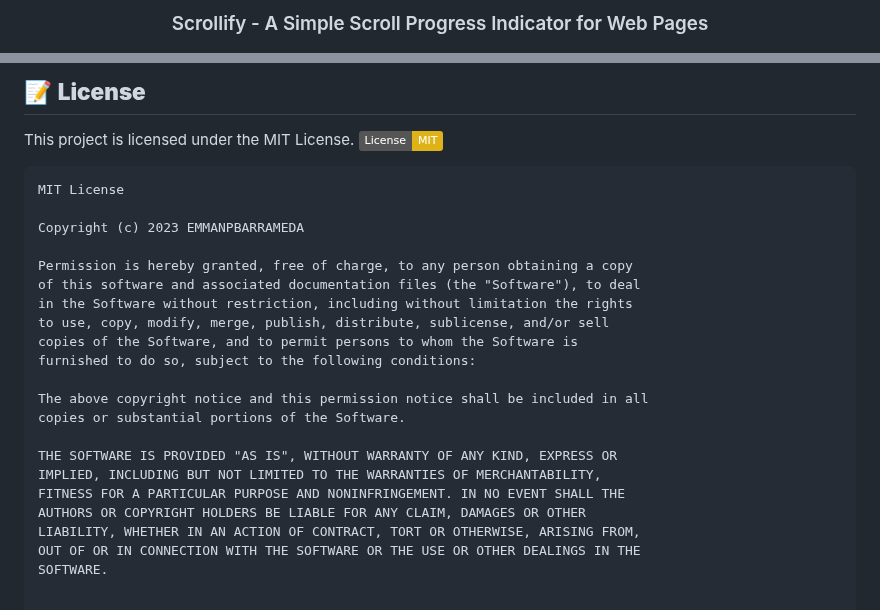
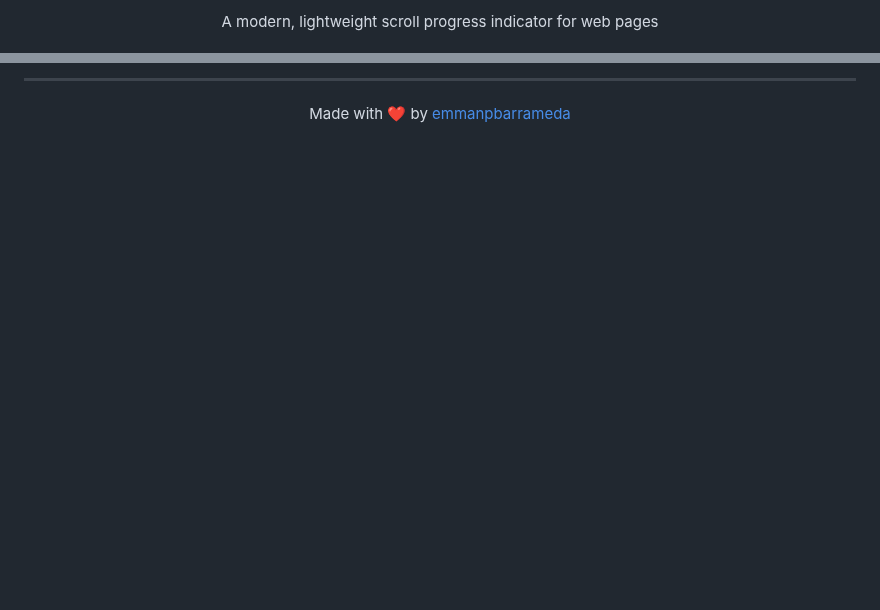
Before and after one commit to emmanpbarrameda/scrollify-js, a Markdown page: README.md, 2 parts joined by grey strips. Drawn GitHub-style; badges without logos; blank space fills up the shorter version.

````diff
--- a/README.md
+++ b/README.md
@@ -2,3 +2,3 @@
 
-<h3 align='center'> Scrollify - A Simple Scroll Progress Indicator for Web Pages </h3>
+<p align="center">A modern, lightweight scroll progress indicator for web pages</p>
 
@@ -100,26 +154,4 @@ No special requirements. Simply add the provided HTML, CSS, and JS code to your
 
-## 📝 **License**
-This project is licensed under the MIT License. [![License](https://img.shields.io/badge/License-MIT-yellow.svg)](https://github.com/emmanpbarrameda/scrollify-js/blob/main/LICENSE)
+------------
 
-```txt
-MIT License
-
-Copyright (c) 2023 EMMANPBARRAMEDA
-
-Permission is hereby granted, free of charge, to any person obtaining a copy
-of this software and associated documentation files (the "Software"), to deal
-in the Software without restriction, including without limitation the rights
-to use, copy, modify, merge, publish, distribute, sublicense, and/or sell
-copies of the Software, and to permit persons to whom the Software is
-furnished to do so, subject to the following conditions:
-
-The above copyright notice and this permission notice shall be included in all
-copies or substantial portions of the Software.
-
-THE SOFTWARE IS PROVIDED "AS IS", WITHOUT WARRANTY OF ANY KIND, EXPRESS OR
-IMPLIED, INCLUDING BUT NOT LIMITED TO THE WARRANTIES OF MERCHANTABILITY,
-FITNESS FOR A PARTICULAR PURPOSE AND NONINFRINGEMENT. IN NO EVENT SHALL THE
-AUTHORS OR COPYRIGHT HOLDERS BE LIABLE FOR ANY CLAIM, DAMAGES OR OTHER
-LIABILITY, WHETHER IN AN ACTION OF CONTRACT, TORT OR OTHERWISE, ARISING FROM,
-OUT OF OR IN CONNECTION WITH THE SOFTWARE OR THE USE OR OTHER DEALINGS IN THE
-SOFTWARE.
+<p align="center">Made with ❤️ by <a href="https://emmanpbarrameda.github.io">emmanpbarrameda</a></p>
````
Also changed, not shown: other parts of README.md (+119 -65 lines).
